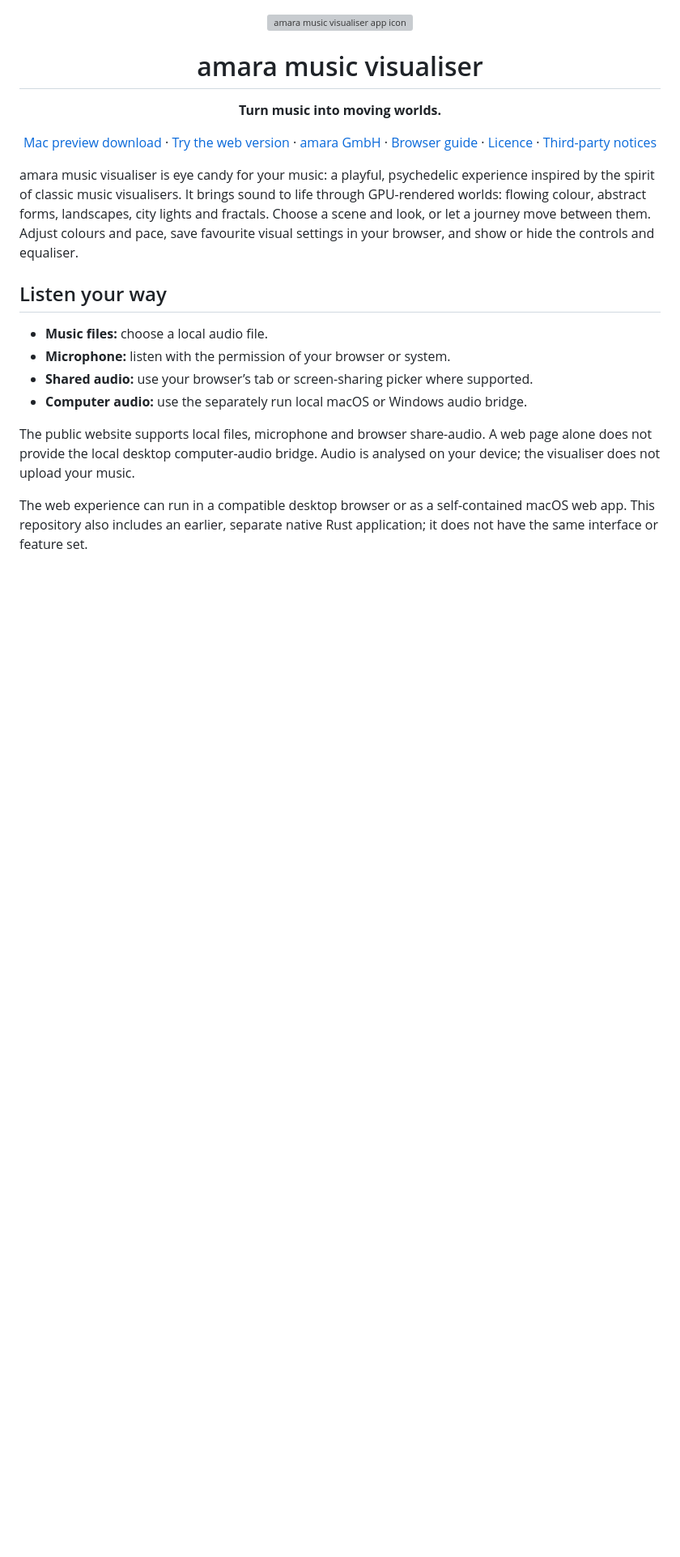
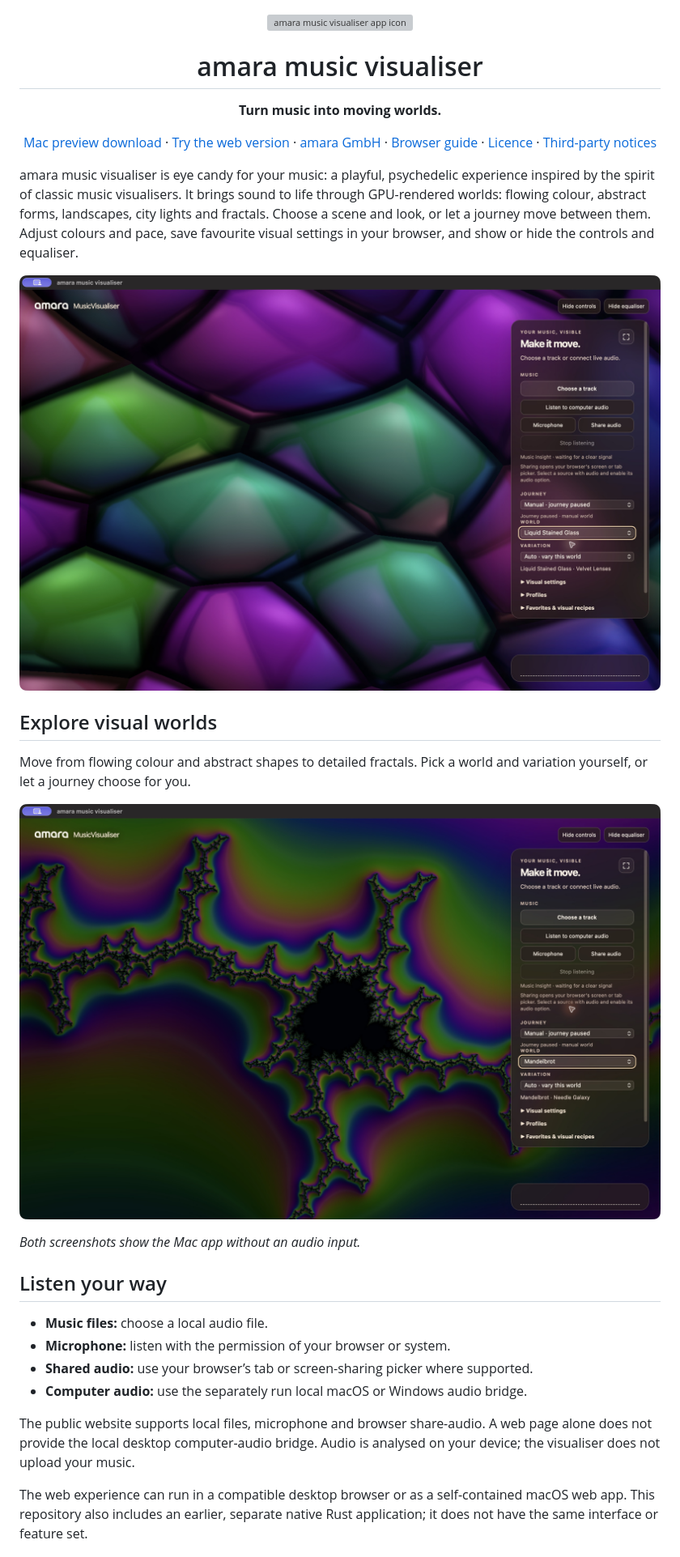
Before and after one commit to amara-gmbh/amara-music-visualiser, a Markdown page: README.md, the part around the change. Shown at 81% size. Rendered like a GitHub page; pictures changed too: docs/screenshots/liquid-stained-glass.jpg (added), docs/screenshots/mandelbrot.jpg (added); blank space fills up the shorter version; grey boxes are pictures that could not be loaded.

Commit message:
Show the music visualiser in action

```diff
--- a/README.md
+++ b/README.md
@@ -16,6 +16,17 @@ sound to life through GPU-rendered worlds: flowing
 colour, abstract forms, landscapes, city lights and fractals. Choose a scene and
 look, or let a journey move between them. Adjust colours and pace, save favourite
 visual settings in your browser, and show or hide the controls and equaliser.
+
+![The amara music visualiser Mac app showing the Liquid Stained Glass world and its controls](docs/screenshots/liquid-stained-glass.jpg)
+
+## Explore visual worlds
+
+Move from flowing colour and abstract shapes to detailed fractals. Pick a world
+and variation yourself, or let a journey choose for you.
+
+![The amara music visualiser showing the Mandelbrot world](docs/screenshots/mandelbrot.jpg)
+
+*Both screenshots show the Mac app without an audio input.*
 
 ## Listen your way
 
```
